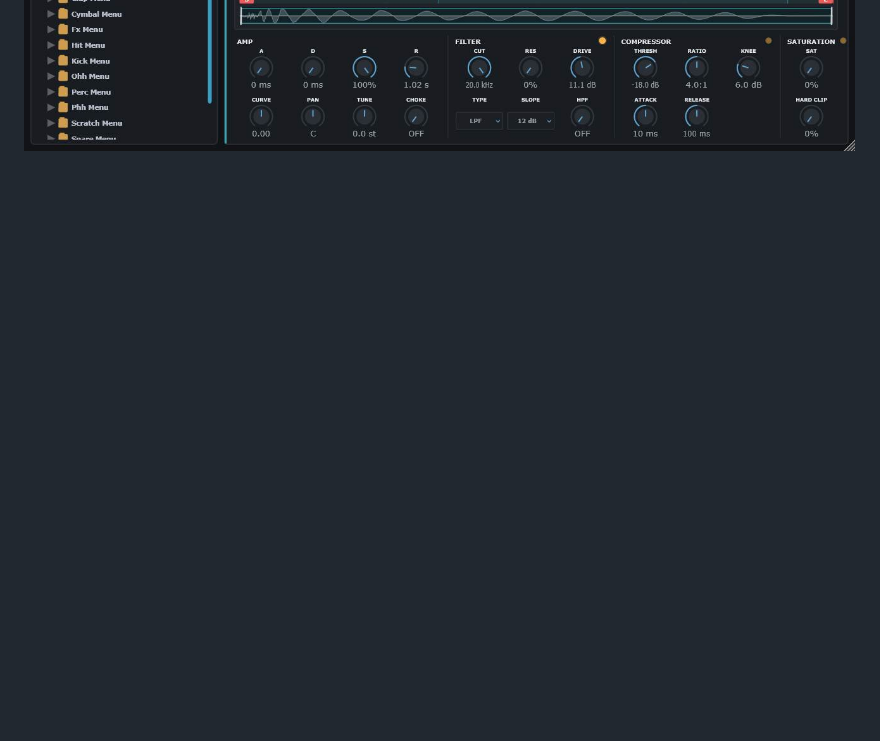
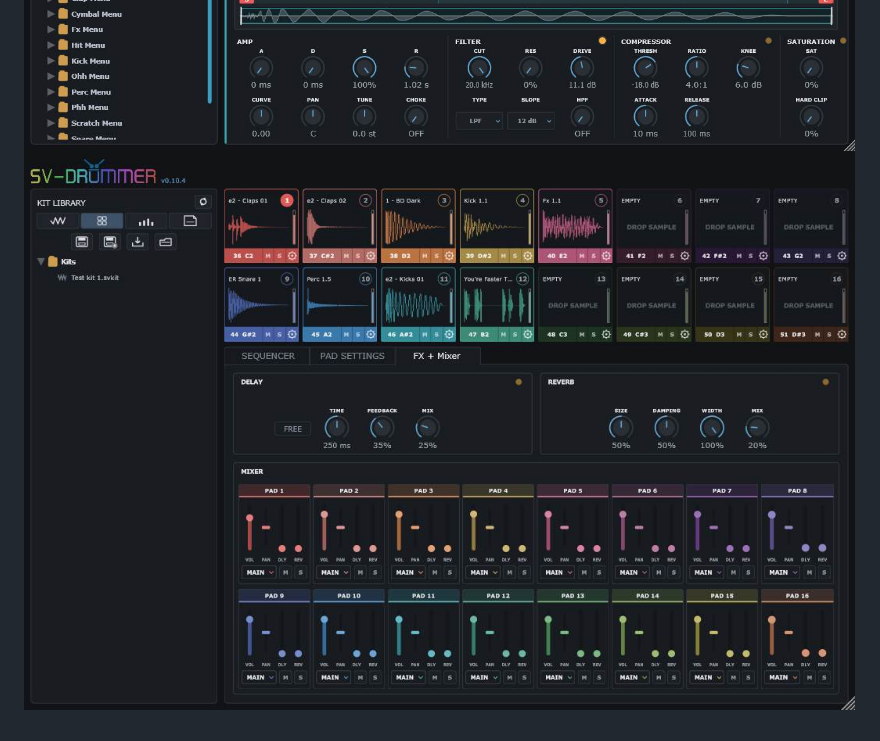
Before and after one commit to sl2365/SV-Drummer, a Markdown page: README.md, the part around the change. Rendered like a GitHub page; pictures changed too: Resources/SV-Drummer-Mix.jpg (added); blank space fills up the shorter version.

```diff
--- a/README.md
+++ b/README.md
@@ -11,3 +11,4 @@
 
 ![SV-Drummer-Seq](Resources/SV-Drummer-Seq.jpg)
 ![SV-Drummer-Edit](Resources/SV-Drummer-Edit.jpg)
+![SV-Drummer-Mix](Resources/SV-Drummer-Mix.jpg)
```
Also changed, not shown: README-dev.md (+50 -9 lines), 5 other files.
